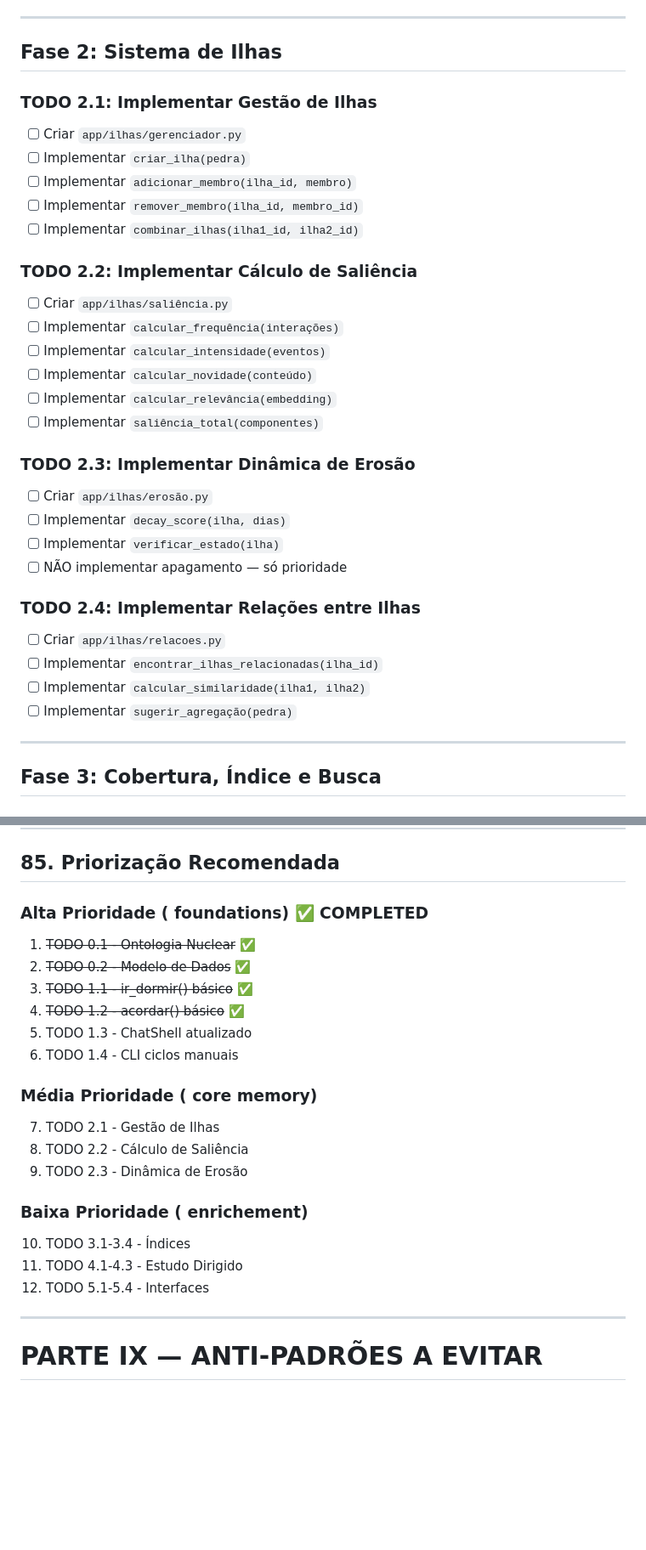
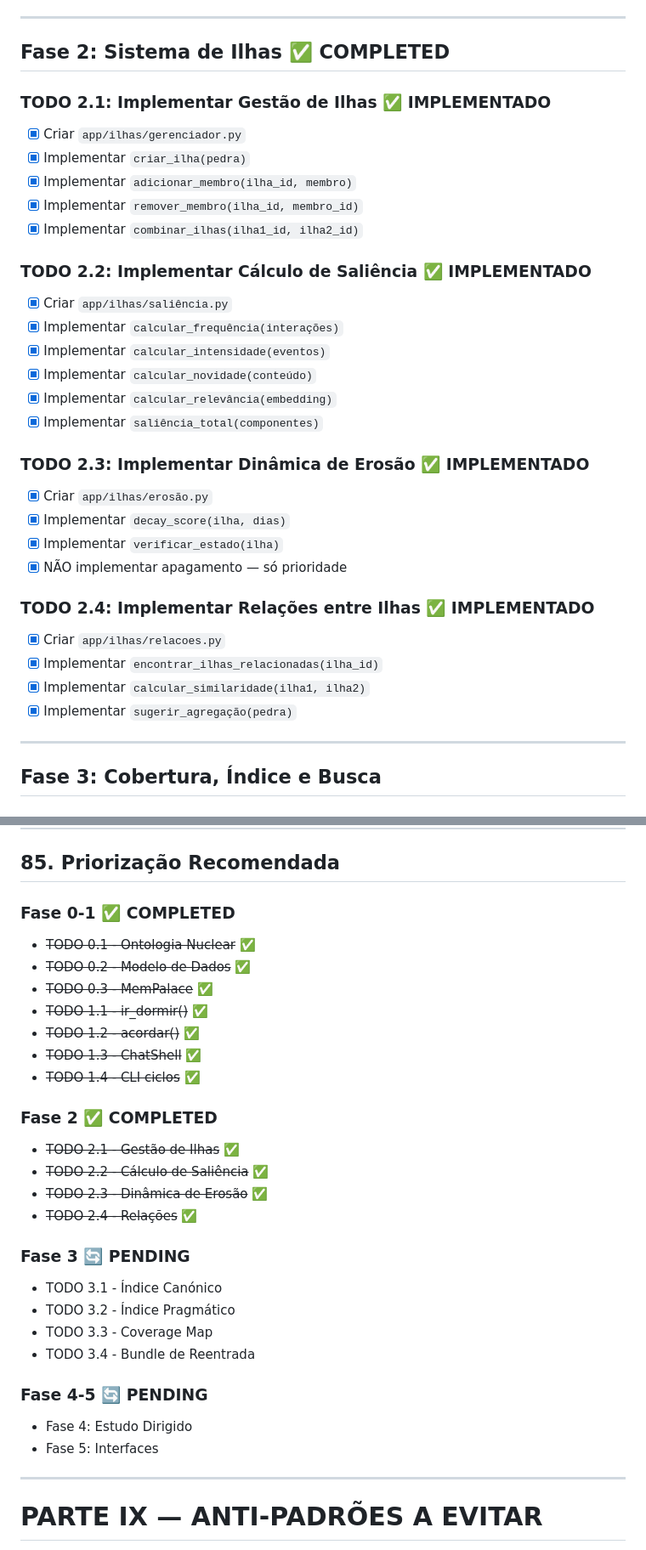
Before and after one commit to rodolfomatos/grilo-falante, a Markdown page: docs/A_FAZER_MEMORIA_INSULAR.md, 2 parts joined by grey strips. Shown at 85% size. GitHub-like rendering; blank space fills up the shorter version.

Commit message:
docs: Update A_FAZER - Phase 2 complete, Phase 3 pending

```diff
--- a/docs/A_FAZER_MEMORIA_INSULAR.md
+++ b/docs/A_FAZER_MEMORIA_INSULAR.md
@@ -752,34 +752,34 @@ NÃO APAGAR NUNCA — apenas reduzir prioridade de recuperação
 
 ---
 
-## Fase 2: Sistema de Ilhas
+## Fase 2: Sistema de Ilhas ✅ COMPLETED
 
-### TODO 2.1: Implementar Gestão de Ilhas
-- [ ] Criar `app/ilhas/gerenciador.py`
-- [ ] Implementar `criar_ilha(pedra)`
-- [ ] Implementar `adicionar_membro(ilha_id, membro)`
-- [ ] Implementar `remover_membro(ilha_id, membro_id)`
-- [ ] Implementar `combinar_ilhas(ilha1_id, ilha2_id)`
+### TODO 2.1: Implementar Gestão de Ilhas ✅ IMPLEMENTADO
+- [x] Criar `app/ilhas/gerenciador.py`
+- [x] Implementar `criar_ilha(pedra)`
+- [x] Implementar `adicionar_membro(ilha_id, membro)`
+- [x] Implementar `remover_membro(ilha_id, membro_id)`
+- [x] Implementar `combinar_ilhas(ilha1_id, ilha2_id)`
 
-### TODO 2.2: Implementar Cálculo de Saliência
-- [ ] Criar `app/ilhas/saliência.py`
-- [ ] Implementar `calcular_frequência(interações)`
-- [ ] Implementar `calcular_intensidade(eventos)`
-- [ ] Implementar `calcular_novidade(conteúdo)`
-- [ ] Implementar `calcular_relevância(embedding)`
-- [ ] Implementar `saliência_total(componentes)`
+### TODO 2.2: Implementar Cálculo de Saliência ✅ IMPLEMENTADO
+- [x] Criar `app/ilhas/saliência.py`
+- [x] Implementar `calcular_frequência(interações)`
+- [x] Implementar `calcular_intensidade(eventos)`
+- [x] Implementar `calcular_novidade(conteúdo)`
+- [x] Implementar `calcular_relevância(embedding)`
+- [x] Implementar `saliência_total(componentes)`
 
-### TODO 2.3: Implementar Dinâmica de Erosão
-- [ ] Criar `app/ilhas/erosão.py`
-- [ ] Implementar `decay_score(ilha, dias)`
-- [ ] Implementar `verificar_estado(ilha)`
-- [ ] NÃO implementar apagamento — só prioridade
+### TODO 2.3: Implementar Dinâmica de Erosão ✅ IMPLEMENTADO
+- [x] Criar `app/ilhas/erosão.py`
+- [x] Implementar `decay_score(ilha, dias)`
+- [x] Implementar `verificar_estado(ilha)`
+- [x] NÃO implementar apagamento — só prioridade
 
-### TODO 2.4: Implementar Relações entre Ilhas
-- [ ] Criar `app/ilhas/relacoes.py`
-- [ ] Implementar `encontrar_ilhas_relacionadas(ilha_id)`
-- [ ] Implementar `calcular_similaridade(ilha1, ilha2)`
-- [ ] Implementar `sugerir_agregação(pedra)`
+### TODO 2.4: Implementar Relações entre Ilhas ✅ IMPLEMENTADO
+- [x] Criar `app/ilhas/relacoes.py`
+- [x] Implementar `encontrar_ilhas_relacionadas(ilha_id)`
+- [x] Implementar `calcular_similaridade(ilha1, ilha2)`
+- [x] Implementar `sugerir_agregação(pedra)`
 
 ---
 
@@ -927,23 +927,30 @@ Fase 5 (Interfaces)
 
 ## 85. Priorização Recomendada
 
-### Alta Prioridade ( foundations) ✅ COMPLETED
-1. ~~TODO 0.1 - Ontologia Nuclear~~ ✅
-2. ~~TODO 0.2 - Modelo de Dados~~ ✅
-3. ~~TODO 1.1 - ir_dormir() básico~~ ✅
-4. ~~TODO 1.2 - acordar() básico~~ ✅
-5. TODO 1.3 - ChatShell atualizado
-6. TODO 1.4 - CLI ciclos manuais
+### Fase 0-1 ✅ COMPLETED
+- ~~TODO 0.1 - Ontologia Nuclear~~ ✅
+- ~~TODO 0.2 - Modelo de Dados~~ ✅
+- ~~TODO 0.3 - MemPalace~~ ✅
+- ~~TODO 1.1 - ir_dormir()~~ ✅
+- ~~TODO 1.2 - acordar()~~ ✅
+- ~~TODO 1.3 - ChatShell~~ ✅
+- ~~TODO 1.4 - CLI ciclos~~ ✅
 
-### Média Prioridade ( core memory)
-7. TODO 2.1 - Gestão de Ilhas
-8. TODO 2.2 - Cálculo de Saliência
-9. TODO 2.3 - Dinâmica de Erosão
+### Fase 2 ✅ COMPLETED
+- ~~TODO 2.1 - Gestão de Ilhas~~ ✅
+- ~~TODO 2.2 - Cálculo de Saliência~~ ✅
+- ~~TODO 2.3 - Dinâmica de Erosão~~ ✅
+- ~~TODO 2.4 - Relações~~ ✅
 
-### Baixa Prioridade ( enrichement)
-10. TODO 3.1-3.4 - Índices
-11. TODO 4.1-4.3 - Estudo Dirigido
-12. TODO 5.1-5.4 - Interfaces
+### Fase 3 🔄 PENDING
+- TODO 3.1 - Índice Canónico
+- TODO 3.2 - Índice Pragmático
+- TODO 3.3 - Coverage Map
+- TODO 3.4 - Bundle de Reentrada
+
+### Fase 4-5 🔄 PENDING
+- Fase 4: Estudo Dirigido
+- Fase 5: Interfaces
 
 ---
 
```
